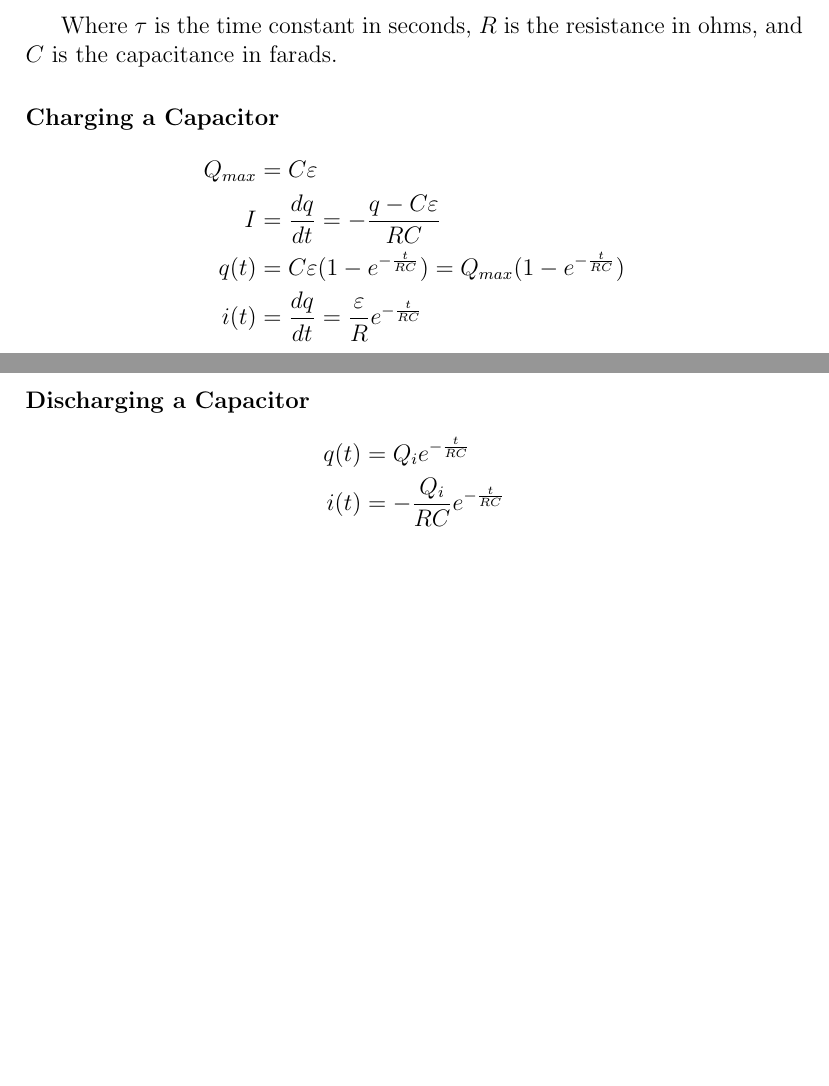
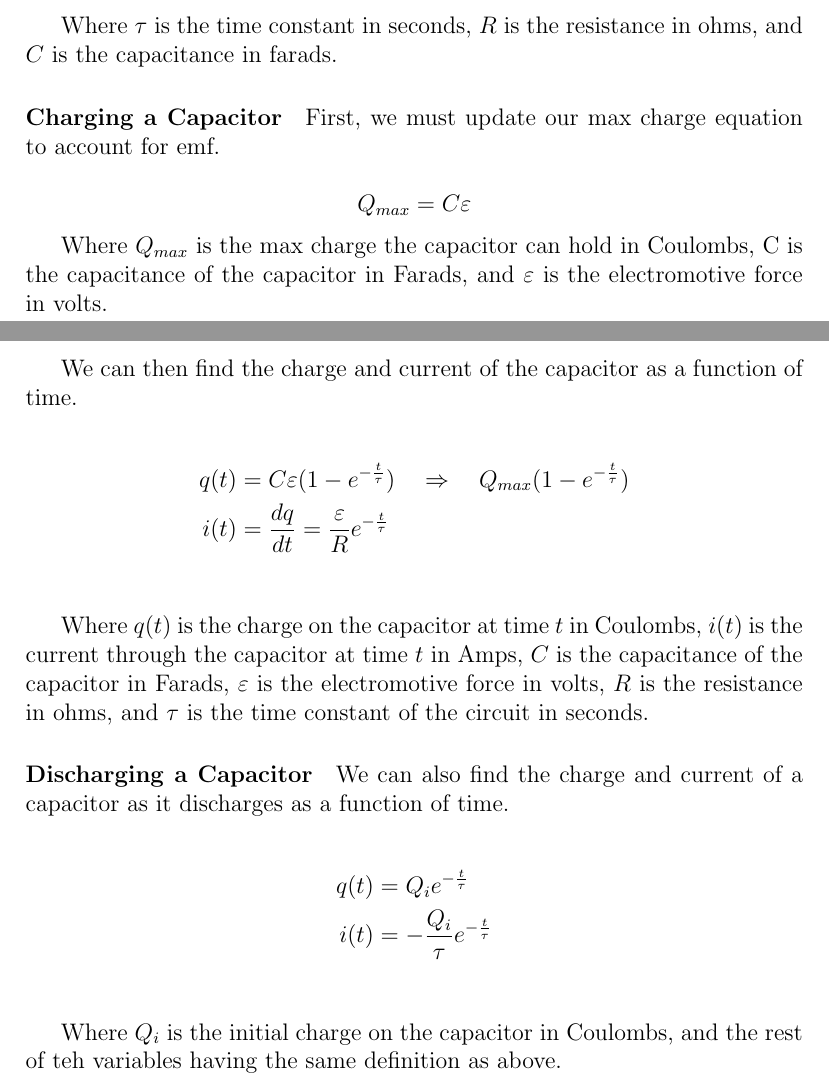
Before and after one commit to connor-petri/physics-4b, a LaTeX document (Phys4B.tex, which reads circuits/dc_circuits.tex): two parts of pages 23 and 24 of 25, joined at a grey line, cut so that both start at the same text, the shorter picture padded with empty space. Compiled offline with pdfLaTeX.

Commit message:
Finished cleaning RC circuits

```diff
--- a/circuits/dc_circuits.tex
+++ b/circuits/dc_circuits.tex
@@ -195,16 +195,34 @@ total resistance and capacitance in the circuit.
 Where $\tau$ is the time constant in seconds, $R$ is the resistance in ohms, and $C$ is the capacitance in farads.
 
 \paragraph*{Charging a Capacitor}
+First, we must update our max charge equation to account for emf.
+
+\begin{equation*}
+    Q_{max} = C\varepsilon
+\end{equation*}
+
+Where $Q_{max}$ is the max charge the capacitor can hold in Coulombs, C is the capacitance of the capacitor in Farads, and $\varepsilon$
+is the electromotive force in volts.\\
+
+\pagebreak
+
+We can then find the charge and current of the capacitor as a function of time.
 
 \begin{align*}
-    Q_{max} &= C\varepsilon\\
-    I &= \frac{dq}{dt} = -\frac{q-C\varepsilon}{RC}\\
-    q(t) &= C\varepsilon(1-e^{-\frac{t}{RC}}) = Q_{max}(1-e^{-\frac{t}{RC}})\\
-    i(t) &= \frac{dq}{dt} = \frac{\varepsilon}{R}e^{-\frac{t}{RC}}\\
+    q(t) &= C\varepsilon(1-e^{-\frac{t}{\tau}}) \quad \Rightarrow \quad Q_{max}(1-e^{-\frac{t}{\tau}})\\
+    i(t) &= \frac{dq}{dt} = \frac{\varepsilon}{R}e^{-\frac{t}{\tau}}\\
 \end{align*}
 
+Where $q(t)$ is the charge on the capacitor at time $t$ in Coulombs, $i(t)$ is the current through the capacitor at time $t$ in Amps,
+$C$ is the capacitance of the capacitor in Farads, $\varepsilon$ is the electromotive force in volts, $R$ is the resistance in ohms,
+and $\tau$ is the time constant of the circuit in seconds.
+
 \paragraph*{Discharging a Capacitor}
+We can also find the charge and current of a capacitor as it discharges as a function of time.
+
 \begin{align*}
-    q(t) &= Q_ie^{-\frac{t}{RC}}\\
-    i(t) &= -\frac{Q_i}{RC}e^{-\frac{t}{RC}}\\
+    q(t) &= Q_ie^{-\frac{t}{\tau}}\\
+    i(t) &= -\frac{Q_i}{\tau}e^{-\frac{t}{\tau}}\\
 \end{align*}
+
+Where $Q_i$ is the initial charge on the capacitor in Coulombs, and the rest of teh variables having the same definition as above.
```
Also changed, not shown: Phys4B.pdf.
